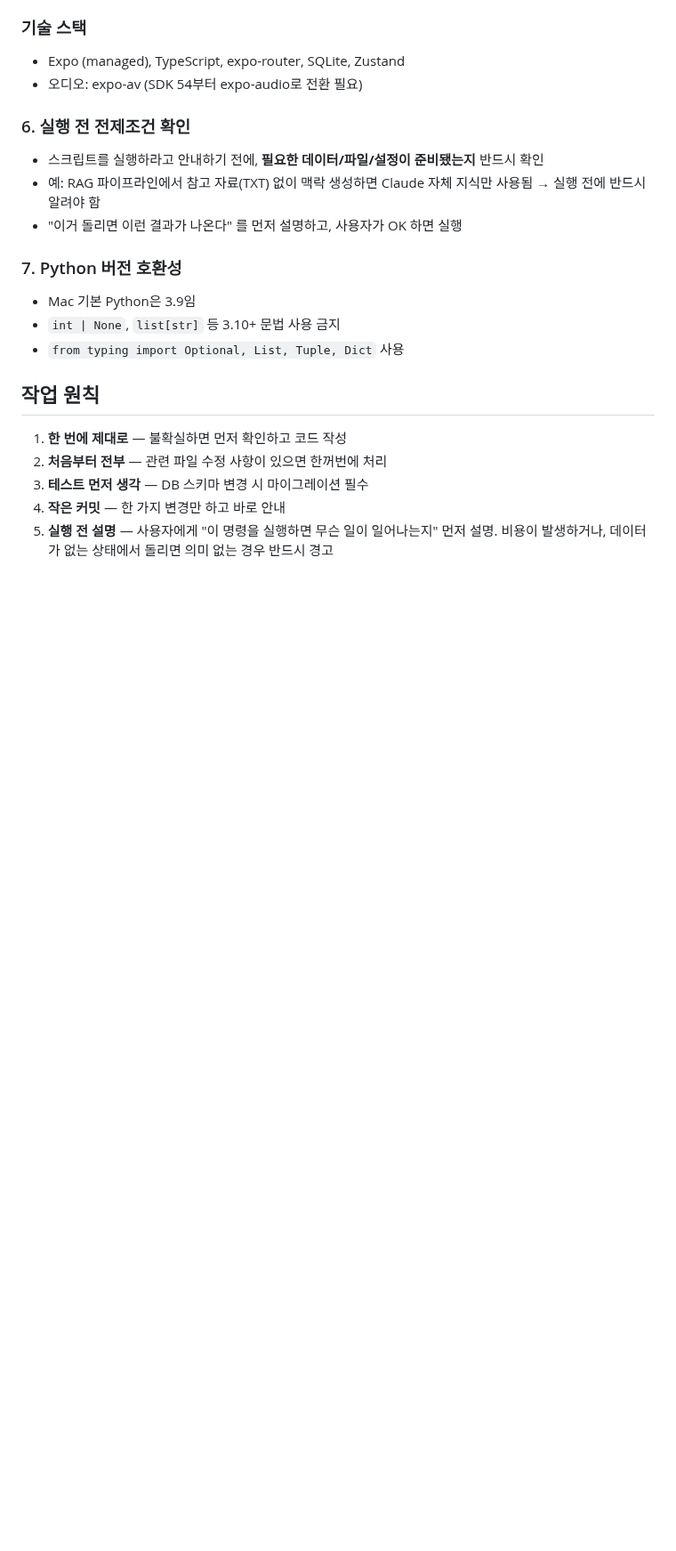
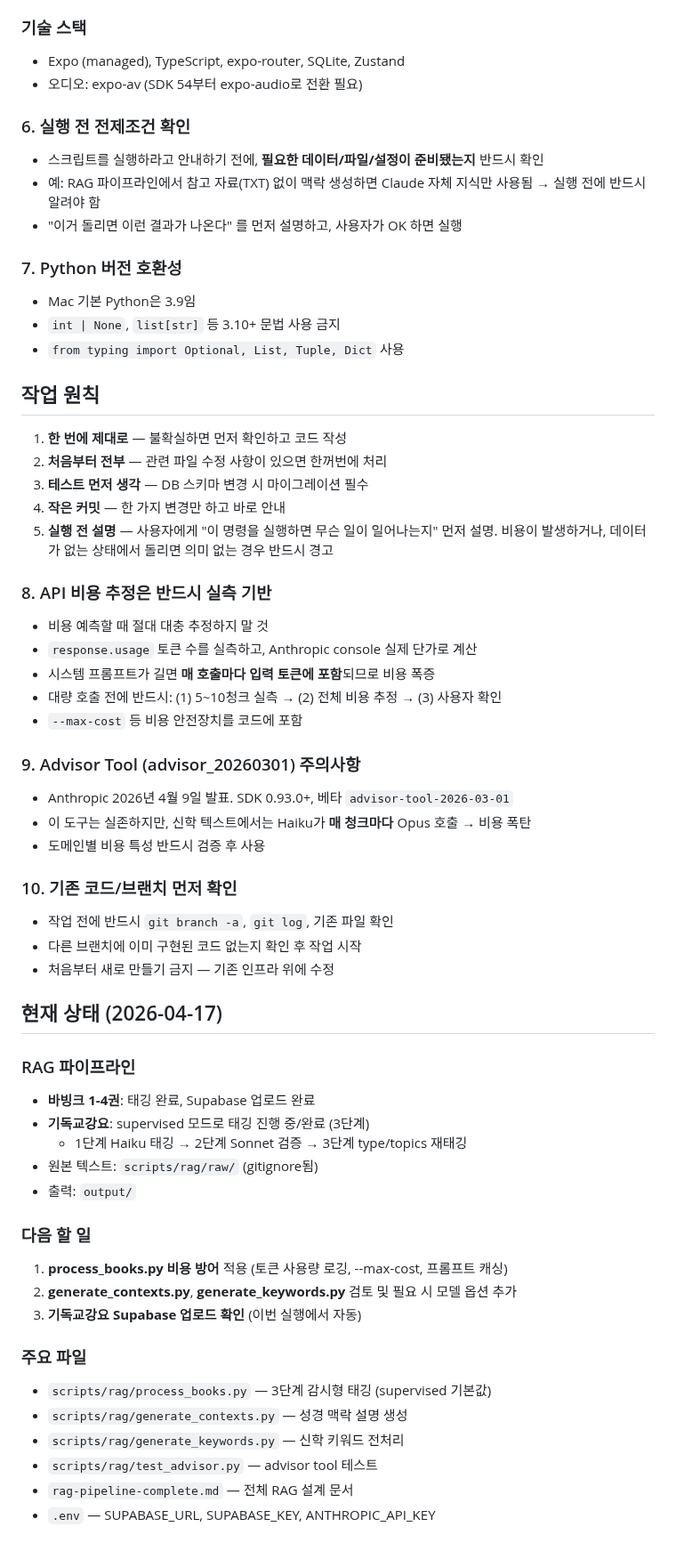
Before and after one commit to village6k-cpu/bible-meditation-app, a Markdown page: CLAUDE.md, the part around the change. Shown at 89% size. GitHub-like rendering; blank space fills up the shorter version.

Commit message:
chore: CLAUDE.md에 세션 핸드오프 상태 + 교훈 추가
비용 추정 실측 원칙, advisor 주의사항, 기존 코드 먼저 확인 원칙,
현재 RAG 파이프라인 상태, 다음 할 일 기록.

https://claude.ai/code/session_011buWpQ2XDMTkWQqK1H8VJN

```diff
--- a/CLAUDE.md
+++ b/CLAUDE.md
@@ -68,3 +68,42 @@ Metro r 리로드.
 3. **테스트 먼저 생각** — DB 스키마 변경 시 마이그레이션 필수
 4. **작은 커밋** — 한 가지 변경만 하고 바로 안내
 5. **실행 전 설명** — 사용자에게 "이 명령을 실행하면 무슨 일이 일어나는지" 먼저 설명. 비용이 발생하거나, 데이터가 없는 상태에서 돌리면 의미 없는 경우 반드시 경고
+
+### 8. API 비용 추정은 반드시 실측 기반
+- 비용 예측할 때 절대 대충 추정하지 말 것
+- `response.usage` 토큰 수를 실측하고, Anthropic console 실제 단가로 계산
+- 시스템 프롬프트가 길면 **매 호출마다 입력 토큰에 포함**되므로 비용 폭증
+- 대량 호출 전에 반드시: (1) 5~10청크 실측 → (2) 전체 비용 추정 → (3) 사용자 확인
+- `--max-cost` 등 비용 안전장치를 코드에 포함
+
+### 9. Advisor Tool (advisor_20260301) 주의사항
+- Anthropic 2026년 4월 9일 발표. SDK 0.93.0+, 베타 `advisor-tool-2026-03-01`
+- 이 도구는 실존하지만, 신학 텍스트에서는 Haiku가 **매 청크마다** Opus 호출 → 비용 폭탄
+- 도메인별 비용 특성 반드시 검증 후 사용
+
+### 10. 기존 코드/브랜치 먼저 확인
+- 작업 전에 반드시 `git branch -a`, `git log`, 기존 파일 확인
+- 다른 브랜치에 이미 구현된 코드 없는지 확인 후 작업 시작
+- 처음부터 새로 만들기 금지 — 기존 인프라 위에 수정
+
+## 현재 상태 (2026-04-17)
+
+### RAG 파이프라인
+- **바빙크 1-4권**: 태깅 완료, Supabase 업로드 완료
+- **기독교강요**: supervised 모드로 태깅 진행 중/완료 (3단계)
+  - 1단계 Haiku 태깅 → 2단계 Sonnet 검증 → 3단계 type/topics 재태깅
+- 원본 텍스트: `scripts/rag/raw/` (gitignore됨)
+- 출력: `output/`
+
+### 다음 할 일
+1. **process_books.py 비용 방어** 적용 (토큰 사용량 로깅, --max-cost, 프롬프트 캐싱)
+2. **generate_contexts.py**, **generate_keywords.py** 검토 및 필요 시 모델 옵션 추가
+3. **기독교강요 Supabase 업로드 확인** (이번 실행에서 자동)
+
+### 주요 파일
+- `scripts/rag/process_books.py` — 3단계 감시형 태깅 (supervised 기본값)
+- `scripts/rag/generate_contexts.py` — 성경 맥락 설명 생성
+- `scripts/rag/generate_keywords.py` — 신학 키워드 전처리
+- `scripts/rag/test_advisor.py` — advisor tool 테스트
+- `rag-pipeline-complete.md` — 전체 RAG 설계 문서
+- `.env` — SUPABASE_URL, SUPABASE_KEY, ANTHROPIC_API_KEY
```
